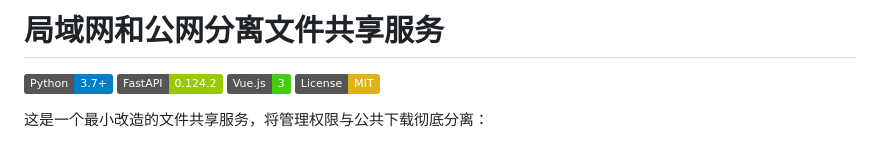
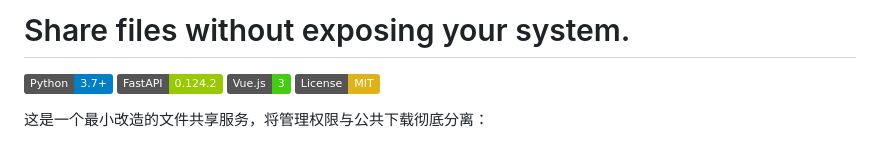
Before and after one commit to MasonWest/file-share-server, a Markdown page: README.md, the part around the change. Drawn GitHub-style; badges without logos.

Commit message:
Update project title in README

```diff
--- a/README.md
+++ b/README.md
@@ -1,4 +1,4 @@
-# 局域网和公网分离文件共享服务
+# Share files without exposing your system.
 
 ![Python](https://img.shields.io/badge/Python-3.7+-blue)
 ![FastAPI](https://img.shields.io/badge/FastAPI-0.124.2-green)
```
